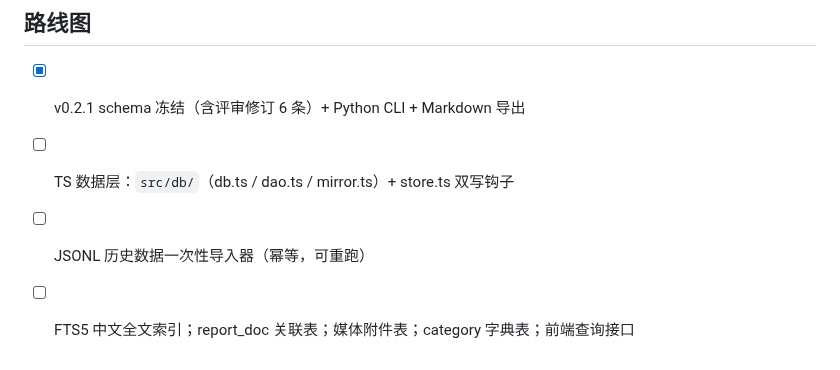
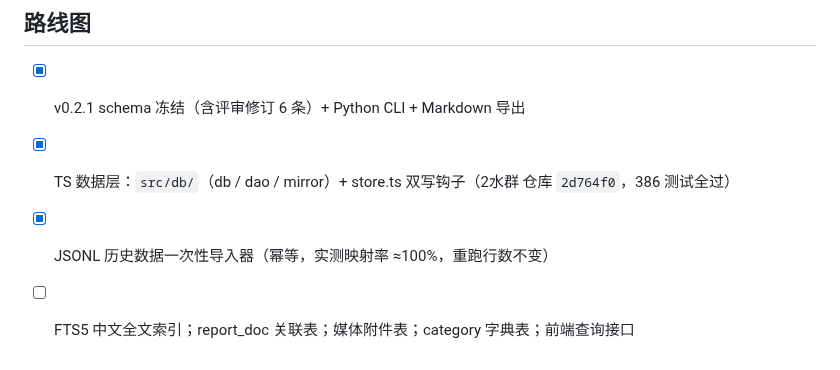
Before and after one commit to zzh4206/Wechat_Test, a Markdown page: 0数据格式/README.md, the part around the change. Drawn GitHub-style.

Commit message:
docs(0数据格式): 路线图更新——TS 数据层与导入器已完成

```diff
--- a/0数据格式/README.md
+++ b/0数据格式/README.md
@@ -100,6 +100,6 @@ python3 export_md.py --db sample.db --out ./exports
 ## 路线图
 
 - [x] v0.2.1 schema 冻结（含评审修订 6 条）+ Python CLI + Markdown 导出
-- [ ] TS 数据层：`src/db/`（db.ts / dao.ts / mirror.ts）+ store.ts 双写钩子
-- [ ] JSONL 历史数据一次性导入器（幂等，可重跑）
+- [x] TS 数据层：`src/db/`（db / dao / mirror）+ store.ts 双写钩子（2水群 仓库 `2d764f0`，386 测试全过）
+- [x] JSONL 历史数据一次性导入器（幂等，实测映射率 ≈100%，重跑行数不变）
 - [ ] FTS5 中文全文索引；report_doc 关联表；媒体附件表；category 字典表；前端查询接口
```
